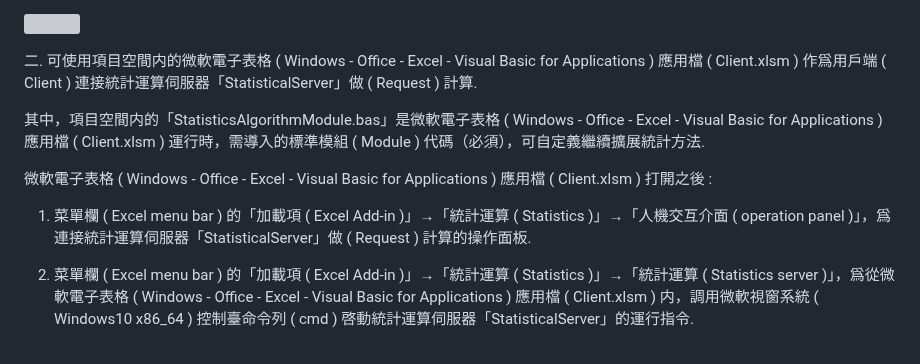
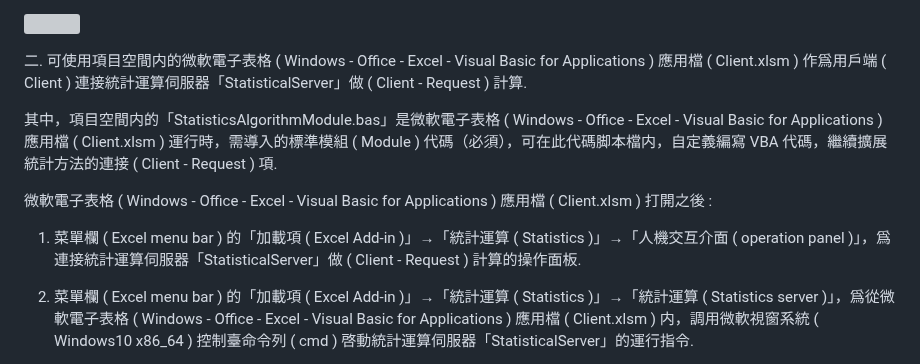
Before and after one commit to Orca023/StatisticalServer, a Markdown page: README.md, the part around the change. Drawn GitHub-style; grey boxes are pictures that could not be loaded.

```diff
--- a/README.md
+++ b/README.md
@@ -665,13 +665,13 @@ https://sourceforge.net/projects/mingw-w64/
 
 ![]()
 
-二. 可使用項目空間内的微軟電子表格 ( Windows - Office - Excel - Visual Basic for Applications ) 應用檔 ( Client.xlsm ) 作爲用戶端 ( Client ) 連接統計運算伺服器「StatisticalServer」做 ( Request ) 計算.
+二. 可使用項目空間内的微軟電子表格 ( Windows - Office - Excel - Visual Basic for Applications ) 應用檔 ( Client.xlsm ) 作爲用戶端 ( Client ) 連接統計運算伺服器「StatisticalServer」做 ( Client - Request ) 計算.
 
-其中，項目空間内的「StatisticsAlgorithmModule.bas」是微軟電子表格 ( Windows - Office - Excel - Visual Basic for Applications ) 應用檔 ( Client.xlsm ) 運行時，需導入的標準模組 ( Module ) 代碼（必須），可自定義繼續擴展統計方法.
+其中，項目空間内的「StatisticsAlgorithmModule.bas」是微軟電子表格 ( Windows - Office - Excel - Visual Basic for Applications ) 應用檔 ( Client.xlsm ) 運行時，需導入的標準模組 ( Module ) 代碼（必須），可在此代碼脚本檔内，自定義編寫 VBA 代碼，繼續擴展統計方法的連接 ( Client - Request ) 項.
 
 微軟電子表格 ( Windows - Office - Excel - Visual Basic for Applications ) 應用檔 ( Client.xlsm ) 打開之後 :
 
-1. 菜單欄 ( Excel menu bar ) 的「加載項 ( Excel Add-in )」→「統計運算 ( Statistics )」→「人機交互介面 ( operation panel )」，爲連接統計運算伺服器「StatisticalServer」做 ( Request ) 計算的操作面板.
+1. 菜單欄 ( Excel menu bar ) 的「加載項 ( Excel Add-in )」→「統計運算 ( Statistics )」→「人機交互介面 ( operation panel )」，爲連接統計運算伺服器「StatisticalServer」做 ( Client - Request ) 計算的操作面板.
 
 2. 菜單欄 ( Excel menu bar ) 的「加載項 ( Excel Add-in )」→「統計運算 ( Statistics )」→「統計運算 ( Statistics server )」，爲從微軟電子表格 ( Windows - Office - Excel - Visual Basic for Applications ) 應用檔 ( Client.xlsm ) 内，調用微軟視窗系統 ( Windows10 x86_64 ) 控制臺命令列 ( cmd ) 啓動統計運算伺服器「StatisticalServer」的運行指令.
 
```
